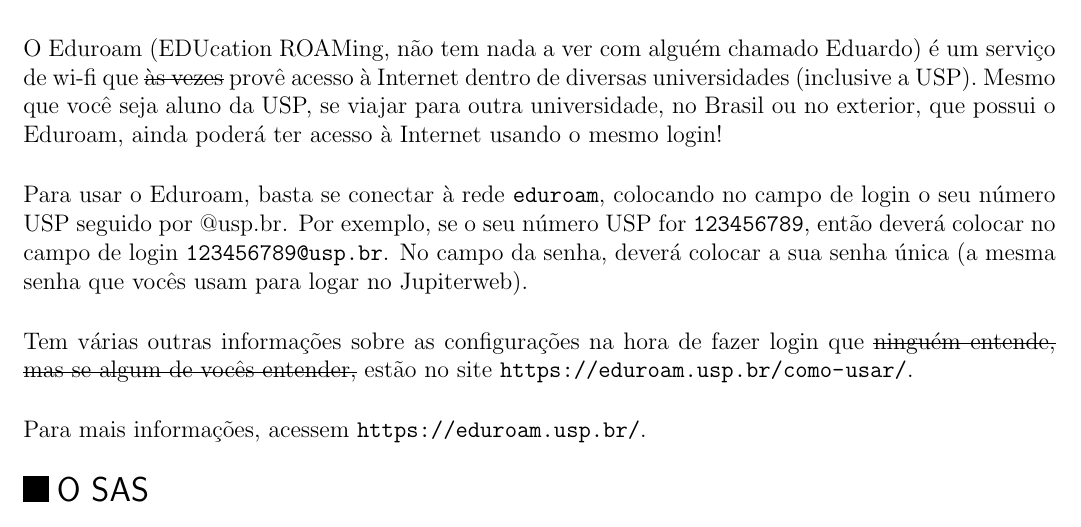
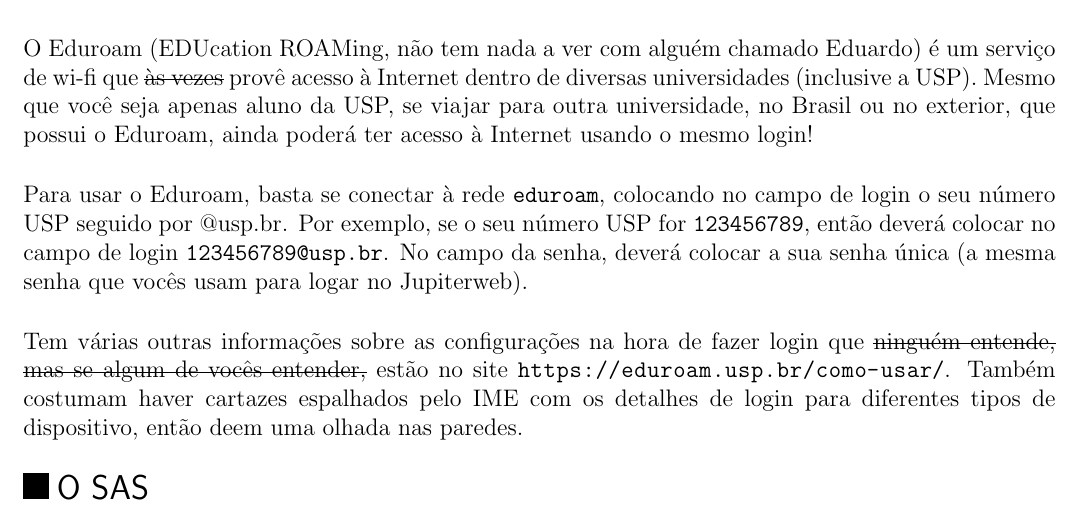
Before and after one commit to Kazuo256/guiadobixo, a LaTeX document (src/GuiaDoBixo.tex, which reads src/sobre_a_usp.tex): part of page 77 of 117, cut so that both start at the same text. Compiled offline with pdfLaTeX.

Commit message:
Revisão seção "Eduroam"
- Acrescentei um "apenas" para deixar claro que você pode usar o eduroam mesmo não sendo da outra faculdade
- Mencionei os cartazes com as instruções para login espalhados pelo ime
- Retirei a segunda menção ao mesmo site, estava redundante

```diff
--- a/src/sobre_a_usp.tex
+++ b/src/sobre_a_usp.tex
@@ -79,9 +79,9 @@
 
 O Eduroam (EDUcation ROAMing, não tem nada a ver com alguém chamado Eduardo) é um
 serviço de wi-fi que \sout{às vezes} provê acesso à Internet dentro de diversas
-universidades (inclusive a USP). Mesmo que você seja aluno da USP, se viajar para
-outra universidade, no Brasil ou no exterior, que possui o Eduroam, ainda poderá ter
-acesso à Internet usando o mesmo login!
+universidades (inclusive a USP). Mesmo que você seja apenas aluno da USP, se viajar
+para outra universidade, no Brasil ou no exterior, que possui o Eduroam, ainda poderá
+ter acesso à Internet usando o mesmo login!
 
 Para usar o Eduroam, basta se conectar à rede \texttt{eduroam}, colocando no campo
 de login o seu número USP seguido por @usp.br. Por exemplo, se o seu número USP for
@@ -91,9 +91,9 @@
 
 Tem várias outras informações sobre as configurações na hora de fazer login que
 \sout{ninguém entende, mas se algum de vocês entender,} estão no site
-\url{https://eduroam.usp.br/como-usar/}.
-
-Para mais informações, acessem \url{https://eduroam.usp.br/}.
+\url{https://eduroam.usp.br/como-usar/}. Também costumam haver cartazes
+espalhados pelo IME com os detalhes de login para diferentes tipos de dispositivo,
+então deem uma olhada nas paredes.
 
 \end{subsecao}
 
```
